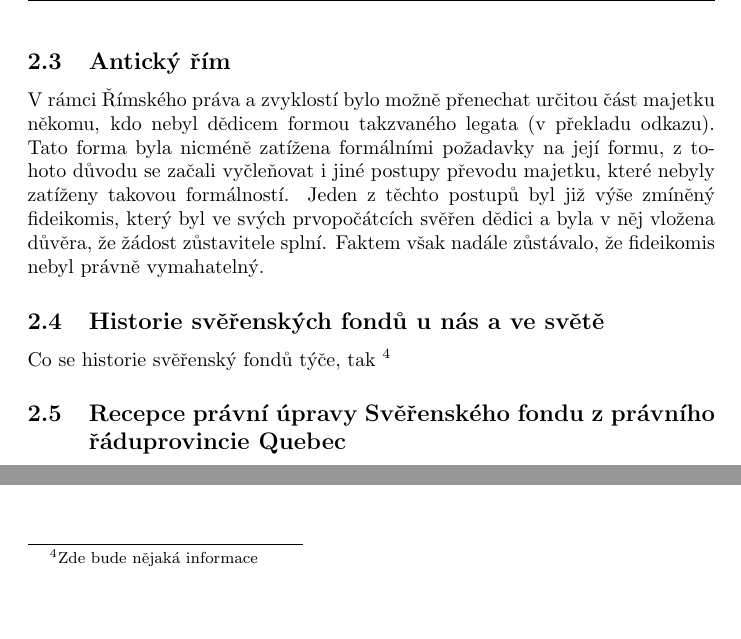
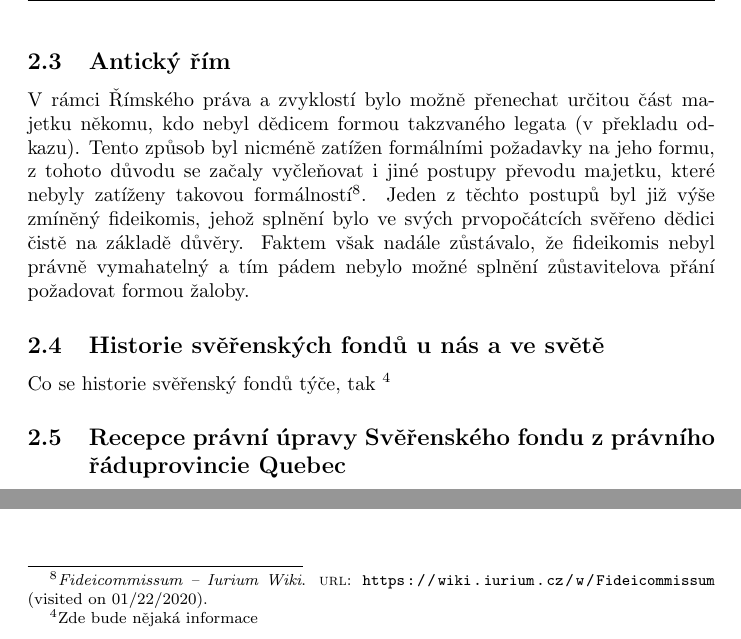
Before and after one commit to Dominik-97/BachelorsWork, a LaTeX document (Bakalářská_práce.tex): two parts of page 9 of 14, joined at a grey line, cut so that both start at the same text, the shorter picture padded with empty space. Compiled offline with pdfLaTeX.

Commit message:
Úpravy, pokračování na části Antický Řím

```diff
--- a/Bakalářská_práce.tex
+++ b/Bakalářská_práce.tex
@@ -136,7 +136,7 @@ Práce si klade za cíl v historickém a právním kontextu představit institut
 
 \subsection{Antický řím}
 
-V rámci Římského práva a zvyklostí bylo možně přenechat určitou část majetku někomu, kdo nebyl dědicem formou takzvaného legata (v překladu odkazu). Tato forma byla nicméně zatížena formálními požadavky na její formu, z tohoto důvodu se začali vyčleňovat i jiné postupy převodu majetku, které nebyly zatíženy takovou formálností. Jeden z těchto postupů byl již výše zmíněný fideikomis, který byl ve svých prvopočátcích svěřen dědici a byla v něj vložena důvěra, že žádost zůstavitele splní. Faktem však nadále zůstávalo, že fideikomis nebyl právně vymahatelný.
+V rámci Římského práva a zvyklostí bylo možně přenechat určitou část majetku někomu, kdo nebyl dědicem formou takzvaného legata (v překladu odkazu). Tento způsob byl nicméně zatížen formálními požadavky na jeho formu, z tohoto důvodu se začaly vyčleňovat i jiné postupy převodu majetku, které nebyly zatíženy takovou formálností\footfullcite{noauthor_fideicommissum_nodate}. Jeden z těchto postupů byl již výše zmíněný fideikomis, jehož splnění bylo ve svých prvopočátcích svěřeno dědici čistě na základě důvěry. Faktem však nadále zůstávalo, že fideikomis nebyl právně vymahatelný a tím pádem nebylo možné splnění zůstavitelova přání požadovat formou žaloby.
 
 \subsection{Historie svěřenských fondů u nás a ve světě}
 
```
